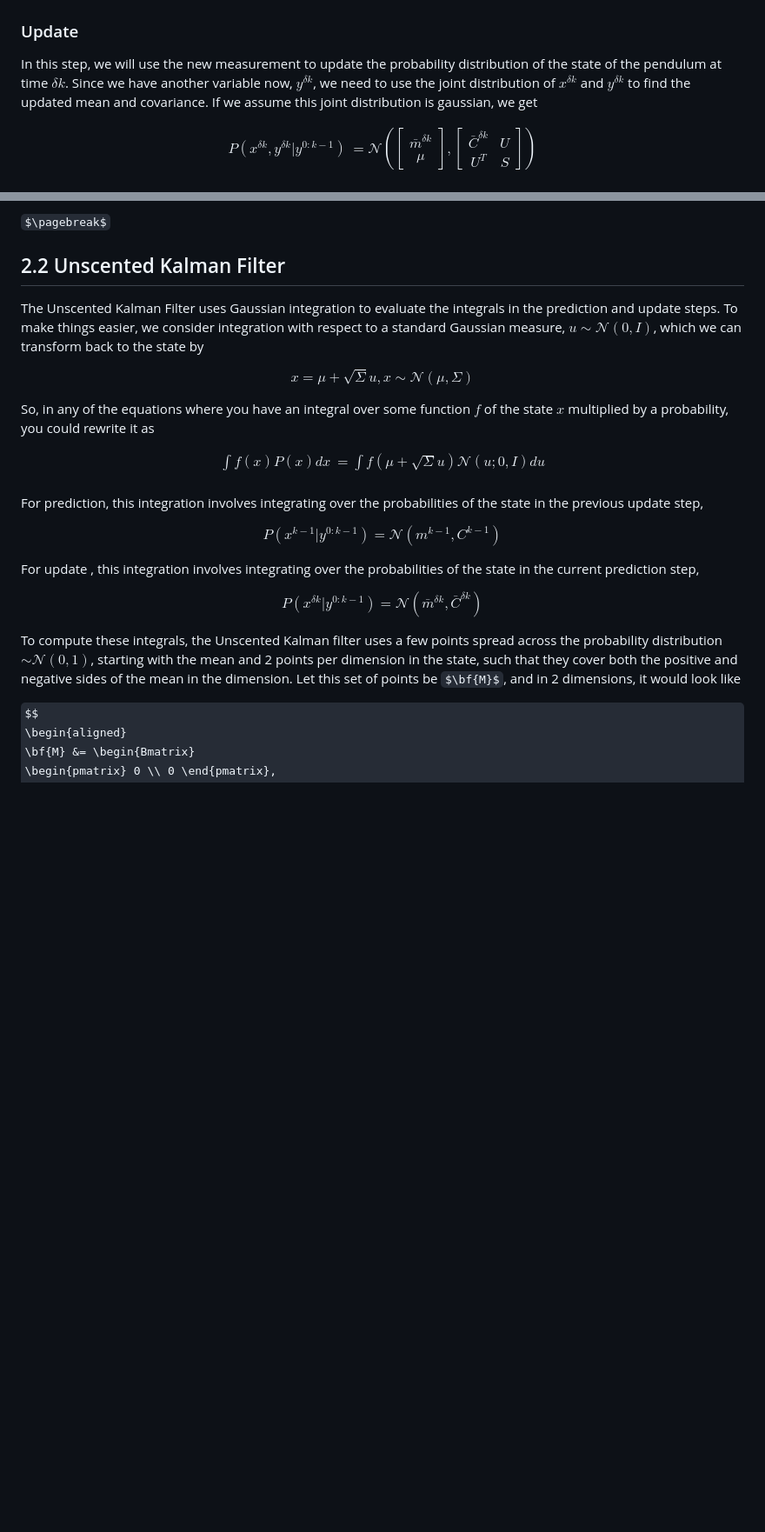
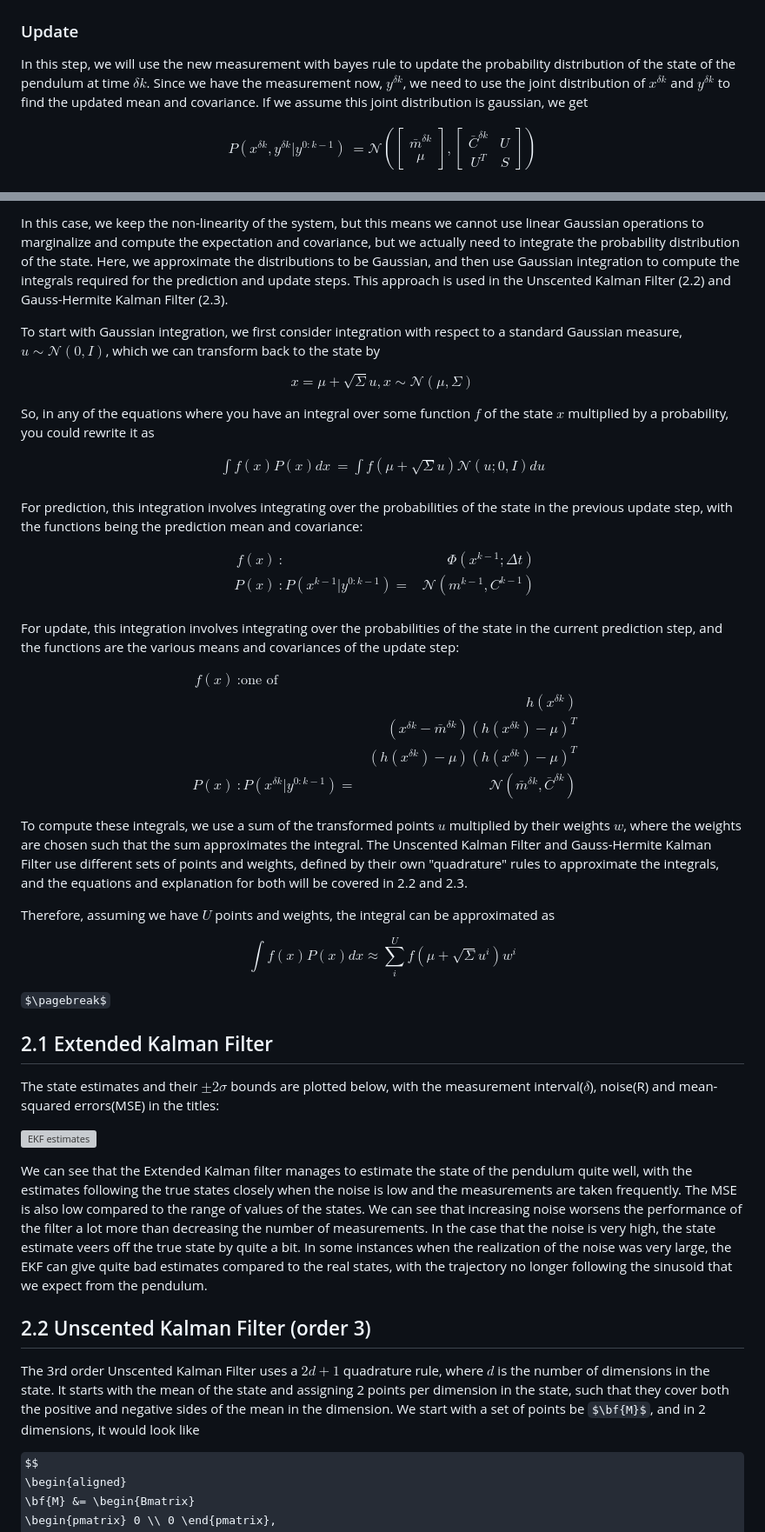
Before and after one commit to akshatd/ae567-inference, a Markdown page: project_3/ex1.md, 2 parts joined by grey strips. Shown at 87% size. Rendered like a GitHub page; some formulas as TeX source; blank space fills up the shorter version; grey boxes are pictures that could not be loaded.

```diff
--- a/project_3/ex1.md
+++ b/project_3/ex1.md
@@ -160,7 +160,7 @@ $$
 
 ### Update
 
-In this step, we will use the new measurement to update the probability distribution of the state of the pendulum at time $\delta k$. Since we have another variable now, $y^{\delta k}$, we need to use the joint distribution of $x^{\delta k}$ and $y^{\delta k}$ to find the updated mean and covariance. If we assume this joint distribution is gaussian, we get
+In this step, we will use the new measurement with bayes rule to update the probability distribution of the state of the pendulum at time $\delta k$. Since we have the measurement now, $y^{\delta k}$, we need to use the joint distribution of $x^{\delta k}$ and $y^{\delta k}$ to find the updated mean and covariance. If we assume this joint distribution is gaussian, we get
 
 $$
 \begin{aligned}
@@ -237,9 +237,7 @@ The state estimates and their $\pm 2\sigma$ bounds are plotted below, with the m
 
-$\pagebreak$
+In this case, we keep the non-linearity of the system, but this means we cannot use linear Gaussian operations to marginalize and compute the expectation and covariance, but we actually need to integrate the probability distribution of the state. Here, we approximate the distributions to be Gaussian, and then use Gaussian integration to compute the integrals required for the prediction and update steps. This approach is used in the Unscented Kalman Filter (2.2) and Gauss-Hermite Kalman Filter (2.3).
 
-## 2.2 Unscented Kalman Filter
-
-The Unscented Kalman Filter uses Gaussian integration to evaluate the integrals in the prediction and update steps. To make things easier, we consider integration with respect to a standard Gaussian measure, $u \sim \mathcal{N}(0, I)$, which we can transform back to the state by
+To start with Gaussian integration, we first consider integration with respect to a standard Gaussian measure, $u \sim \mathcal{N}(0, I)$, which we can transform back to the state by
 
 $$
 x = \mu + \sqrt{\Sigma} u , x \sim \mathcal{N}(\mu, \Sigma)
@@ -253,19 +251,48 @@ $$
 \end{aligned}
 $$
 
-For prediction, this integration involves integrating over the probabilities of the state in the previous update step,
+For prediction, this integration involves integrating over the probabilities of the state in the previous update step, with the functions being the prediction mean and covariance:
 
 $$
-P(x^{k-1}|y^{0:k-1}) = \mathcal{N}(m^{k-1}, C^{k-1})
+\begin{aligned}
+f(x) &: & \Phi(x^{k-1}; \Delta t) \\
+P(x) &: P(x^{k-1}|y^{0:k-1}) =& \mathcal{N}(m^{k-1}, C^{k-1}) \\
+\end{aligned}
 $$
 
-For update , this integration involves integrating over the probabilities of the state in the current prediction step,
+For update, this integration involves integrating over the probabilities of the state in the current prediction step, and the functions are the various means and covariances of the update step:
 
 $$
-P(x^{\delta k}|y^{0:k-1}) = \mathcal{N}(\bar m^{\delta k}, \bar C^{\delta k})
+\begin{aligned}
+f(x) &: \text{one of} \\
+&& h(x^{\delta k}) \\
+&& (x^{\delta k} - \bar m^{\delta k}) (h(x^{\delta k}) - \mu)^T \\
+&& (h(x^{\delta k}) - \mu) (h(x^{\delta k}) - \mu)^T \\
+P(x) &: P(x^{\delta k}|y^{0:k-1}) =& \mathcal{N}(\bar m^{\delta k}, \bar C^{\delta k})
+\end{aligned}
 $$
 
-To compute these integrals, the Unscented Kalman filter uses a few points spread across the probability distribution $\sim \mathcal{N}(0,1)$, starting with the mean and 2 points per dimension in the state, such that they cover both the positive and negative sides of the mean in the dimension. Let this set of points be $\bf{M}$, and in 2 dimensions, it would look like
+To compute these integrals, we use a sum of the transformed points $u$ multiplied by their weights $w$, where the weights are chosen such that the sum approximates the integral. The Unscented Kalman Filter and Gauss-Hermite Kalman Filter use different sets of points and weights, defined by their own "quadrature" rules to approximate the integrals, and the equations and explanation for both will be covered in 2.2 and 2.3.
+
+Therefore, assuming we have $U$ points and weights, the integral can be approximated as
+
+$$
+\int f(x) P(x) dx \approx \sum_i^{U} f(\mu + \sqrt{\Sigma} u^i) w^i
+$$
+
+$\pagebreak$
+
+## 2.1 Extended Kalman Filter
+
+The state estimates and their $\pm 2\sigma$ bounds are plotted below, with the measurement interval($\delta$), noise(R) and mean-squared errors(MSE) in the titles:
+
+![EKF estimates](figs/Pendulum%20trajectories%20with%20EKF.svg)
+
+We can see that the Extended Kalman filter manages to estimate the state of the pendulum quite well, with the estimates following the true states closely when the noise is low and the measurements are taken frequently. The MSE is also low compared to the range of values of the states. We can see that increasing noise worsens the performance of the filter a lot more than decreasing the number of measurements. In the case that the noise is very high, the state estimate veers off the true state by quite a bit. In some instances when the realization of the noise was very large, the EKF can give quite bad estimates compared to the real states, with the trajectory no longer following the sinusoid that we expect from the pendulum.
+
+## 2.2 Unscented Kalman Filter (order 3)
+
+The 3rd order Unscented Kalman Filter uses a $2d+1$ quadrature rule, where $d$ is the number of dimensions in the state. It starts with the mean of the state and assigning 2 points per dimension in the state, such that they cover both the positive and negative sides of the mean in the dimension. We start with a set of points be $\bf{M}$, and in 2 dimensions, it would look like
 
 $$
 \begin{aligned}
```
Also changed, not shown: other parts of project_3/ex1.md (+41 -14 lines).
